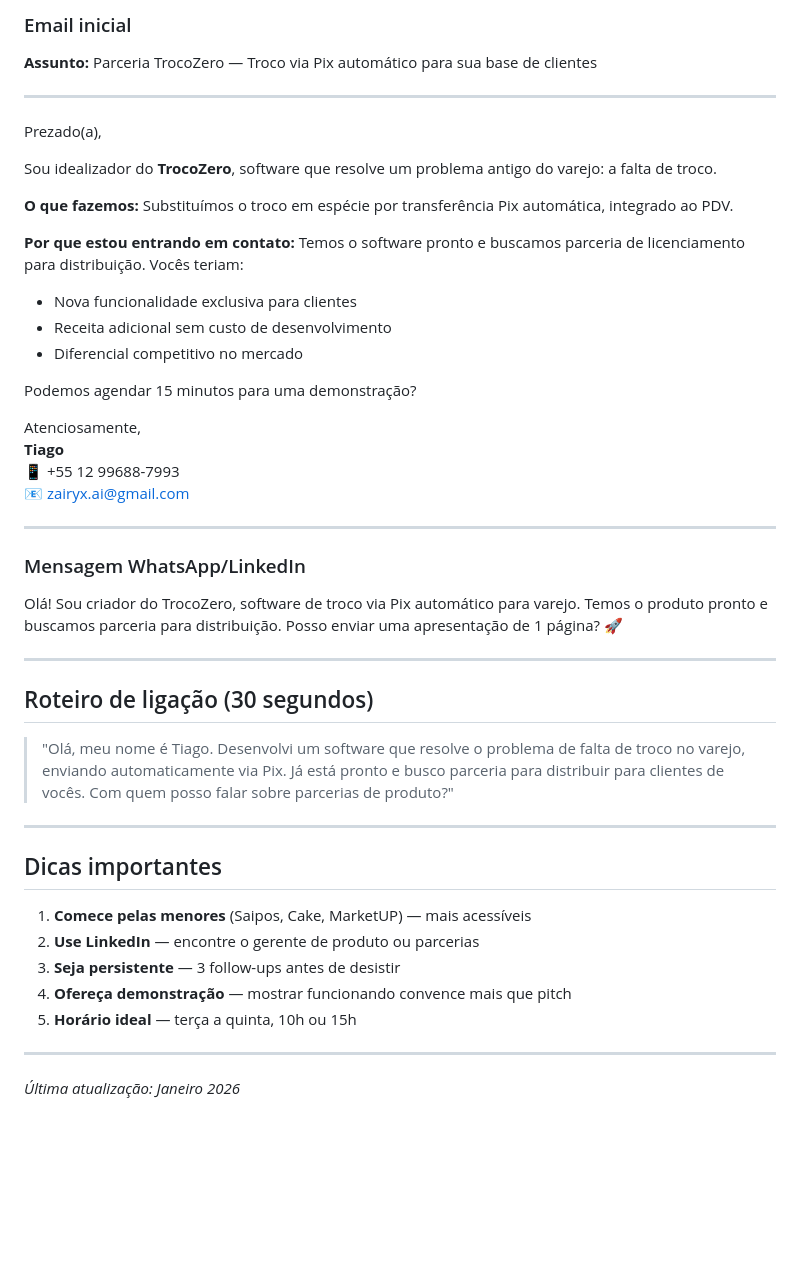
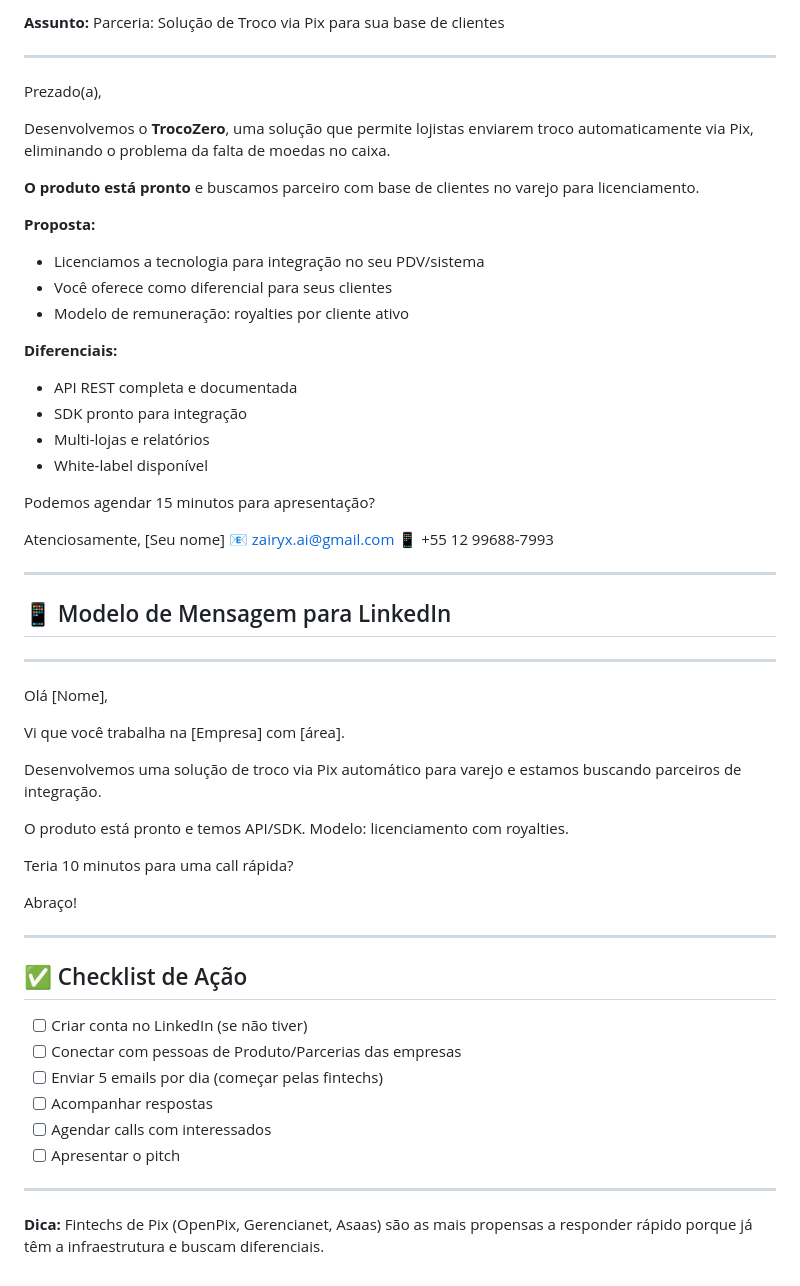
Before and after one commit to TiagoIA-UX/TrocoZero, a Markdown page: docs/Lista_Empresas_Contato.md, the part around one of its changes. Rendered like a GitHub page; blank space fills up the shorter version.

```diff
--- a/docs/Lista_Empresas_Contato.md
+++ b/docs/Lista_Empresas_Contato.md
@@ -61,51 +64,61 @@
 
-### Email inicial
-
-**Assunto:** Parceria TrocoZero — Troco via Pix automático para sua base de clientes
+**Assunto:** Parceria: Solução de Troco via Pix para sua base de clientes
 
 ---
 
 Prezado(a),
 
-Sou idealizador do **TrocoZero**, software que resolve um problema antigo do varejo: a falta de troco.
+Desenvolvemos o **TrocoZero**, uma solução que permite lojistas enviarem troco automaticamente via Pix, eliminando o problema da falta de moedas no caixa.
 
-**O que fazemos:** Substituímos o troco em espécie por transferência Pix automática, integrado ao PDV.
+**O produto está pronto** e buscamos parceiro com base de clientes no varejo para licenciamento.
 
-**Por que estou entrando em contato:** Temos o software pronto e buscamos parceria de licenciamento para distribuição. Vocês teriam:
+**Proposta:**
+- Licenciamos a tecnologia para integração no seu PDV/sistema
+- Você oferece como diferencial para seus clientes
+- Modelo de remuneração: royalties por cliente ativo
 
-- Nova funcionalidade exclusiva para clientes
-- Receita adicional sem custo de desenvolvimento
-- Diferencial competitivo no mercado
+**Diferenciais:**
+- API REST completa e documentada
+- SDK pronto para integração
+- Multi-lojas e relatórios
+- White-label disponível
 
-Podemos agendar 15 minutos para uma demonstração?
+Podemos agendar 15 minutos para apresentação?
 
 Atenciosamente,
-**Tiago**
+[Seu nome]
+📧 zairyx.ai@gmail.com
 📱 +55 12 99688-7993
-📧 zairyx.ai@gmail.com
 
 ---
 
-### Mensagem WhatsApp/LinkedIn
-
-Olá! Sou criador do TrocoZero, software de troco via Pix automático para varejo. Temos o produto pronto e buscamos parceria para distribuição. Posso enviar uma apresentação de 1 página? 🚀
+## 📱 Modelo de Mensagem para LinkedIn
 
 ---
 
-## Roteiro de ligação (30 segundos)
+Olá [Nome],
 
-> "Olá, meu nome é Tiago. Desenvolvi um software que resolve o problema de falta de troco no varejo, enviando automaticamente via Pix. Já está pronto e busco parceria para distribuir para clientes de vocês. Com quem posso falar sobre parcerias de produto?"
+Vi que você trabalha na [Empresa] com [área].
+
+Desenvolvemos uma solução de troco via Pix automático para varejo e estamos buscando parceiros de integração.
+
+O produto está pronto e temos API/SDK. Modelo: licenciamento com royalties.
+
+Teria 10 minutos para uma call rápida?
+
+Abraço!
 
 ---
 
-## Dicas importantes
+## ✅ Checklist de Ação
 
-1. **Comece pelas menores** (Saipos, Cake, MarketUP) — mais acessíveis
-2. **Use LinkedIn** — encontre o gerente de produto ou parcerias
-3. **Seja persistente** — 3 follow-ups antes de desistir
-4. **Ofereça demonstração** — mostrar funcionando convence mais que pitch
-5. **Horário ideal** — terça a quinta, 10h ou 15h
+- [ ] Criar conta no LinkedIn (se não tiver)
+- [ ] Conectar com pessoas de Produto/Parcerias das empresas
+- [ ] Enviar 5 emails por dia (começar pelas fintechs)
+- [ ] Acompanhar respostas
+- [ ] Agendar calls com interessados
+- [ ] Apresentar o pitch
 
 ---
 
-*Última atualização: Janeiro 2026*
+**Dica:** Fintechs de Pix (OpenPix, Gerencianet, Asaas) são as mais propensas a responder rápido porque já têm a infraestrutura e buscam diferenciais.
```
Also changed, not shown: other parts of docs/Lista_Empresas_Contato.md (+48 -45 lines), docs/Pitch_TrocoZero.md (added, +108 -0 lines).
